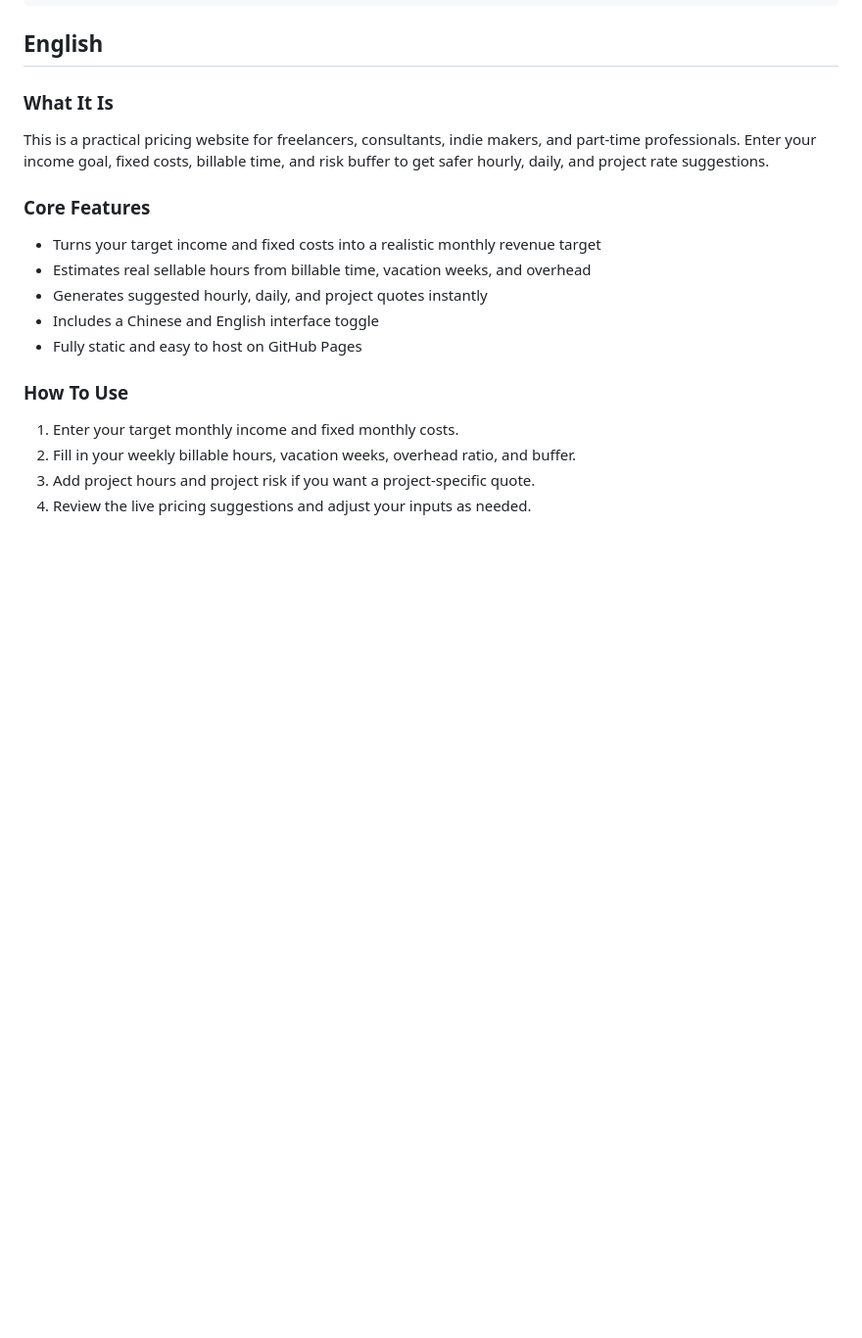
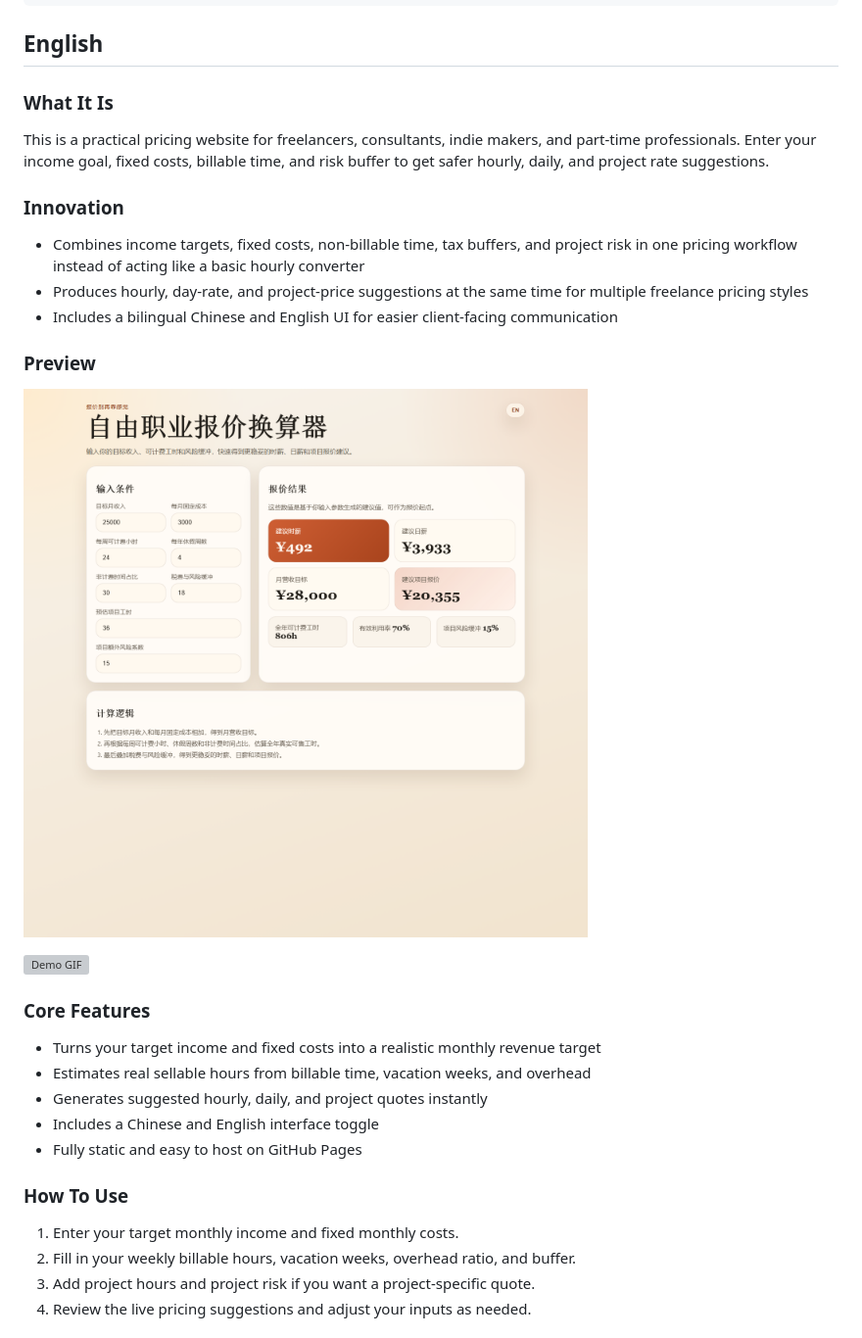
Before and after one commit to lxiaonan/freelance-rate-calculator-cn-day1, a Markdown page: README.md, the part around the change printed below. Shown: that part at 98% size. GitHub-like rendering; pictures changed too: docs/screenshot.png (added); blank space fills up the shorter version; grey boxes are pictures that could not be loaded.

Commit message:
Add preview assets for day1

```diff
--- a/README.md
+++ b/README.md
@@ -33,6 +45,18 @@
 
 This is a practical pricing website for freelancers, consultants, indie makers, and part-time professionals. Enter your income goal, fixed costs, billable time, and risk buffer to get safer hourly, daily, and project rate suggestions.
 
+### Innovation
+
+- Combines income targets, fixed costs, non-billable time, tax buffers, and project risk in one pricing workflow instead of acting like a basic hourly converter
+- Produces hourly, day-rate, and project-price suggestions at the same time for multiple freelance pricing styles
+- Includes a bilingual Chinese and English UI for easier client-facing communication
+
+### Preview
+
+![Project screenshot](./docs/screenshot.png)
+
+![Demo GIF](./docs/demo.gif)
+
 ### Core Features
 
 - Turns your target income and fixed costs into a realistic monthly revenue target
```
Also changed, not shown: other parts of README.md (+12 -0 lines), agents.md (+5 -0 lines), 3 other files.
